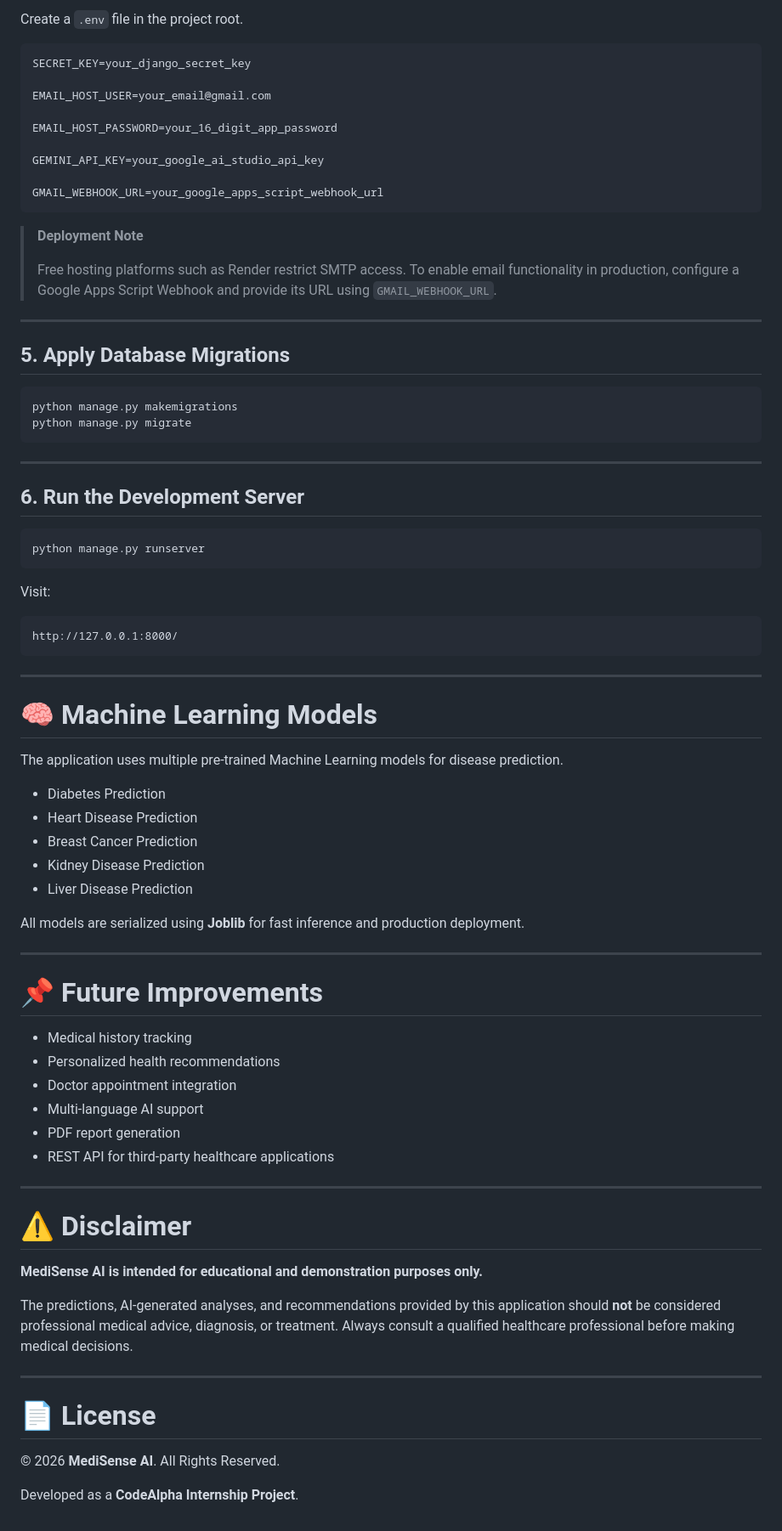
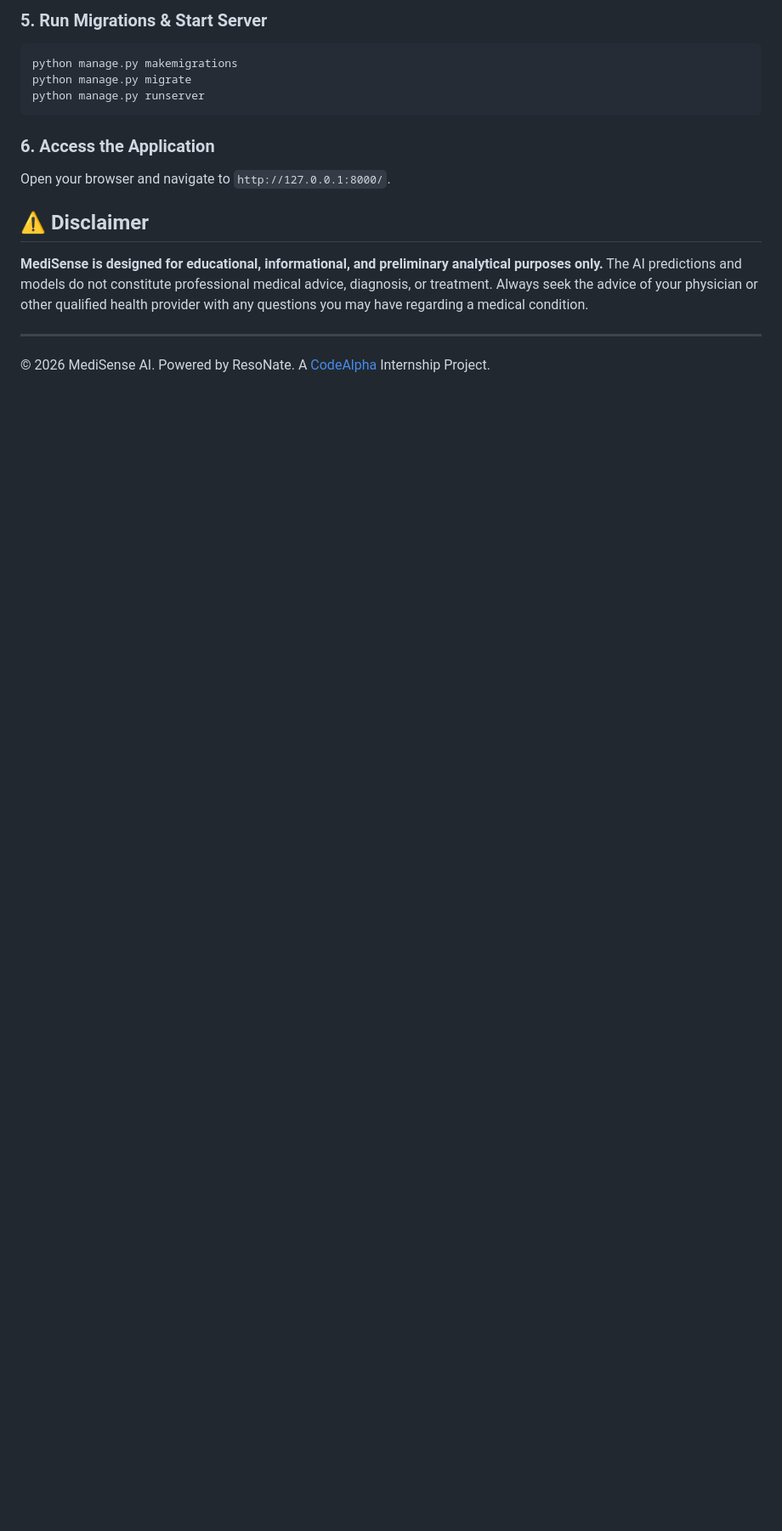
Before and after one commit to arpitchaudhary14/CodeAlpha_DiseasePredictionSystem, a Markdown page: README.md, the part around one of its changes. Shown at 85% size. GitHub-like rendering; blank space fills up the shorter version.

````diff
--- a/README.md
+++ b/README.md
@@ -108,82 +70,16 @@ pip install -r requirements.txt
 
-Create a `.env` file in the project root.
-
-```env
-SECRET_KEY=your_django_secret_key
-
-EMAIL_HOST_USER=your_email@gmail.com
-
-EMAIL_HOST_PASSWORD=your_16_digit_app_password
-
-GEMINI_API_KEY=your_google_ai_studio_api_key
-
-GMAIL_WEBHOOK_URL=your_google_apps_script_webhook_url
-```
-
-> **Deployment Note**
->
-> Free hosting platforms such as Render restrict SMTP access. To enable email functionality in production, configure a Google Apps Script Webhook and provide its URL using `GMAIL_WEBHOOK_URL`.
-
----
-
-## 5. Apply Database Migrations
-
+### 5. Run Migrations & Start Server
 ```bash
 python manage.py makemigrations
 python manage.py migrate
-```
-
----
-
-## 6. Run the Development Server
-
-```bash
 python manage.py runserver
 ```
 
-Visit:
+### 6. Access the Application
+Open your browser and navigate to `http://127.0.0.1:8000/`.
 
-```
-http://127.0.0.1:8000/
-```
+## ⚠️ Disclaimer
+**MediSense is designed for educational, informational, and preliminary analytical purposes only.** The AI predictions and models do not constitute professional medical advice, diagnosis, or treatment. Always seek the advice of your physician or other qualified health provider with any questions you may have regarding a medical condition.
 
 ---
-
-# 🧠 Machine Learning Models
-
-The application uses multiple pre-trained Machine Learning models for disease prediction.
-
-- Diabetes Prediction
-- Heart Disease Prediction
-- Breast Cancer Prediction
-- Kidney Disease Prediction
-- Liver Disease Prediction
-
-All models are serialized using **Joblib** for fast inference and production deployment.
-
----
-
-# 📌 Future Improvements
-
-- Medical history tracking
-- Personalized health recommendations
-- Doctor appointment integration
-- Multi-language AI support
-- PDF report generation
-- REST API for third-party healthcare applications
-
----
-
-# ⚠️ Disclaimer
-
-**MediSense AI is intended for educational and demonstration purposes only.**
-
-The predictions, AI-generated analyses, and recommendations provided by this application should **not** be considered professional medical advice, diagnosis, or treatment. Always consult a qualified healthcare professional before making medical decisions.
-
----
-
-# 📄 License
-
-© 2026 **MediSense AI**. All Rights Reserved.
-
-Developed as a **CodeAlpha Internship Project**.
+© 2026 MediSense AI. Powered by ResoNate. A [CodeAlpha](https://www.codealpha.tech) Internship Project.
````
Also changed, not shown: other parts of README.md (+45 -83 lines).
